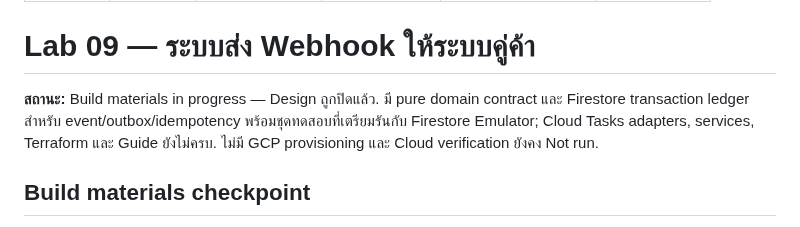
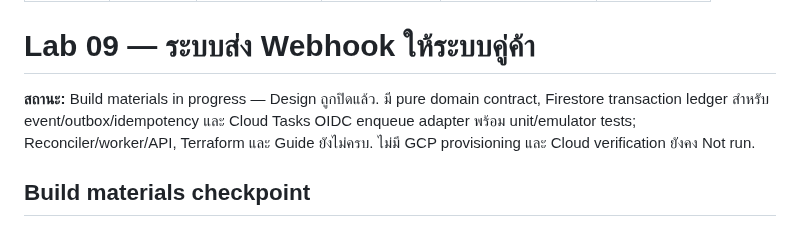
Before and after one commit to somkid-s5/Portfolio-Lab, a Markdown page: GCP/LAB-009-partner-webhook-delivery/README.md, the part around the change. Rendered like a GitHub page.

Commit message:
docs(gcp): record Lab 09 ledger and task adapter progress [skip ci]

```diff
--- a/GCP/LAB-009-partner-webhook-delivery/README.md
+++ b/GCP/LAB-009-partner-webhook-delivery/README.md
@@ -8,7 +8,7 @@ last_verified: null
 ---
 # Lab 09 — ระบบส่ง Webhook ให้ระบบคู่ค้า
 
-**สถานะ:** Build materials in progress — Design ถูกปิดแล้ว. มี pure domain contract และ Firestore transaction ledger สำหรับ event/outbox/idempotency พร้อมชุดทดสอบที่เตรียมรันกับ Firestore Emulator; Cloud Tasks adapters, services, Terraform และ Guide ยังไม่ครบ. ไม่มี GCP provisioning และ Cloud verification ยังคง Not run.
+**สถานะ:** Build materials in progress — Design ถูกปิดแล้ว. มี pure domain contract, Firestore transaction ledger สำหรับ event/outbox/idempotency และ Cloud Tasks OIDC enqueue adapter พร้อม unit/emulator tests; Reconciler/worker/API, Terraform และ Guide ยังไม่ครบ. ไม่มี GCP provisioning และ Cloud verification ยังคง Not run.
 
 ## Build materials checkpoint
 
```
